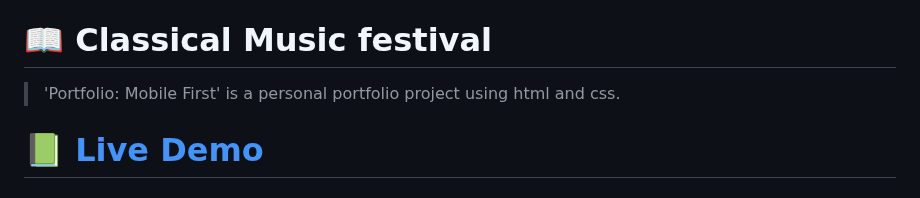
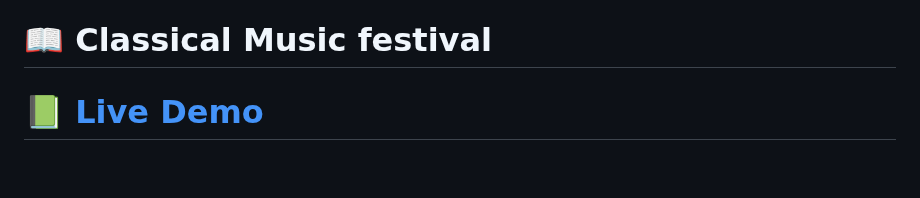
Before and after one commit to HossainAraf/Classical-Music-Festival, a Markdown page: README.md, the part around one of its changes. Drawn GitHub-style; blank space fills up the shorter version.

```diff
--- a/README.md
+++ b/README.md
@@ -31,7 +31,6 @@
 
 # 📖  Classical Music festival <a name="about-project"></a>
 
-> 'Portfolio: Mobile First' is a personal portfolio project using html and css.
 # 📗 [Live Demo](https://hossainaraf.github.io/capstone-1/)
 ## 🛠 Built With <a name="built-with"></a>
 ### Tech Stack <a name="tech-stack"></a>
```
Also changed, not shown: other parts of README.md (+3 -3 lines).
